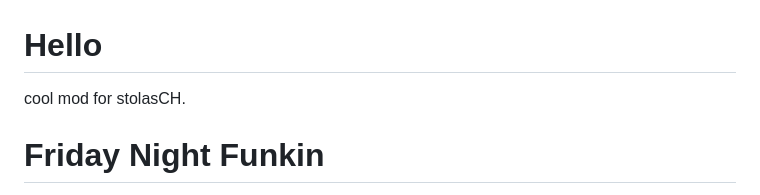
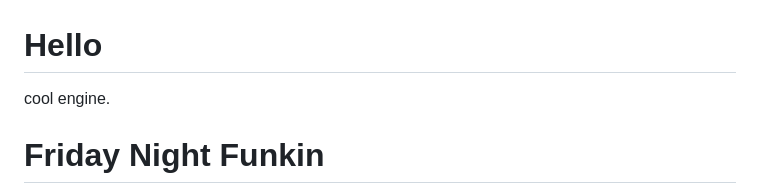
Before and after one commit to NimBlemations/FNF-NimBle-Engine, a Markdown page: README.md, the part around the change. Rendered like a GitHub page.

Commit message:
Changed README.md
I did kind of copy-paste what I did for someone's mod over here, while removing the main stuff.

```diff
--- a/README.md
+++ b/README.md
@@ -1,5 +1,5 @@
 # Hello
-cool mod for stolasCH.
+cool engine.
 
 # Friday Night Funkin
 
```
